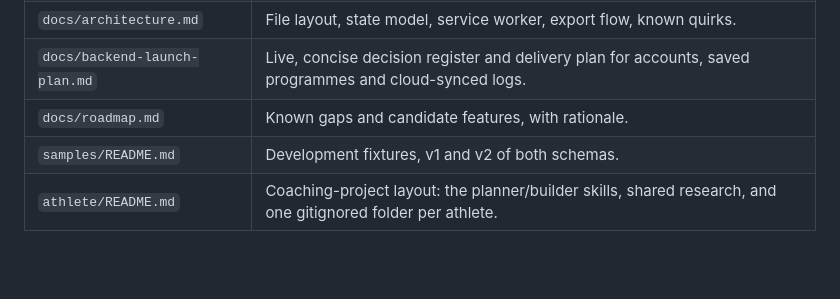
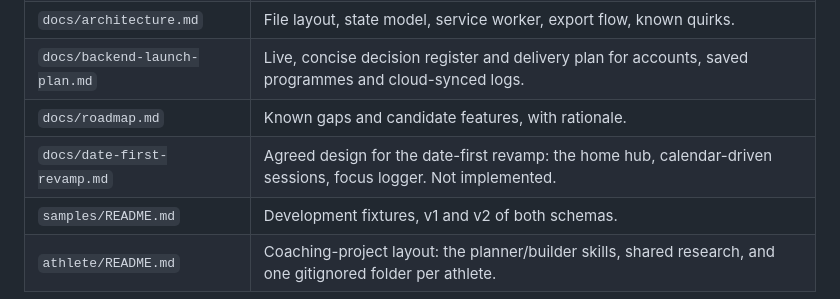
Before and after one commit to Jacques-rs/workout-tracker-app, a Markdown page: README.md, the part around the change. GitHub-like rendering; blank space fills up the shorter version.

```diff
--- a/README.md
+++ b/README.md
@@ -86,6 +86,7 @@ Everything autosaves on device as you go.
 | `docs/architecture.md` | File layout, state model, service worker, export flow, known quirks. |
 | `docs/backend-launch-plan.md` | Live, concise decision register and delivery plan for accounts, saved programmes and cloud-synced logs. |
 | `docs/roadmap.md` | Known gaps and candidate features, with rationale. |
+| `docs/date-first-revamp.md` | Agreed design for the date-first revamp: the home hub, calendar-driven sessions, focus logger. Not implemented. |
 | `samples/README.md` | Development fixtures, v1 and v2 of both schemas. |
 | `athlete/README.md` | Coaching-project layout: the planner/builder skills, shared research, and one gitignored folder per athlete. |
 
```
Also changed, not shown: docs/date-first-revamp.md (added, +406 -0 lines).
